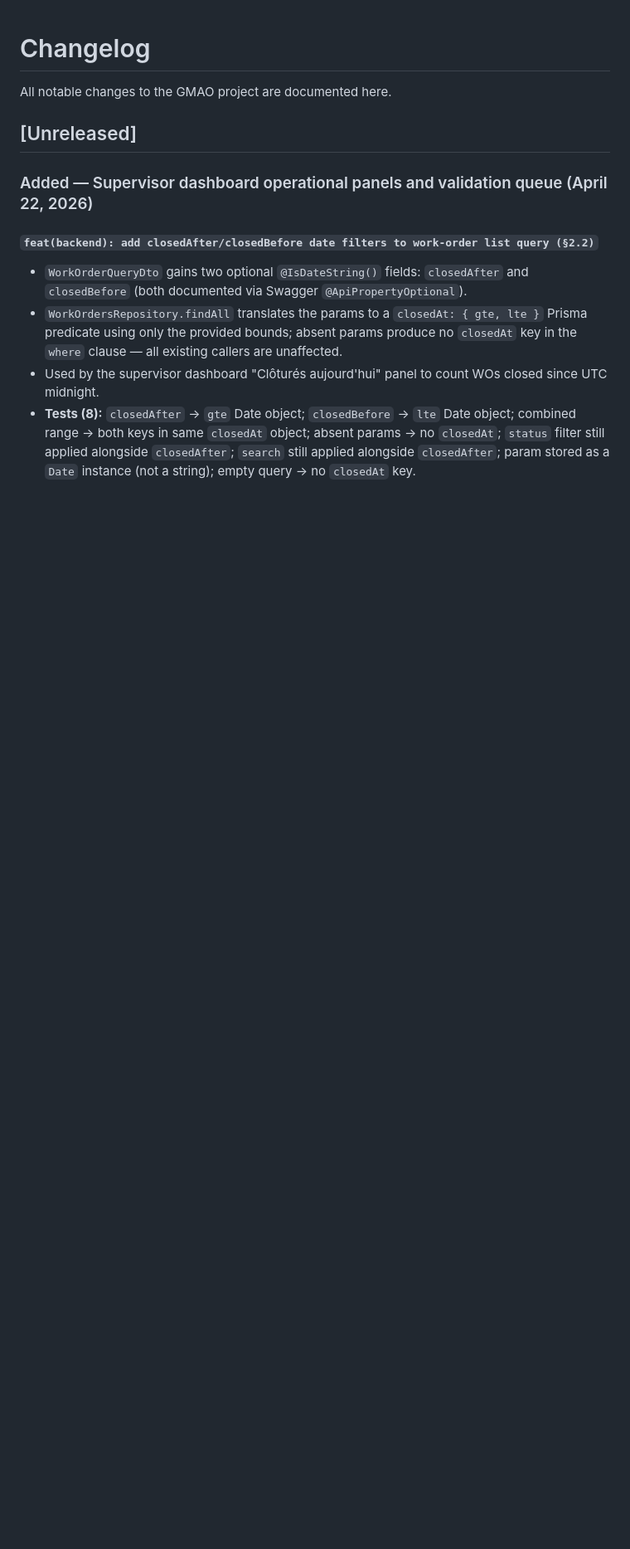
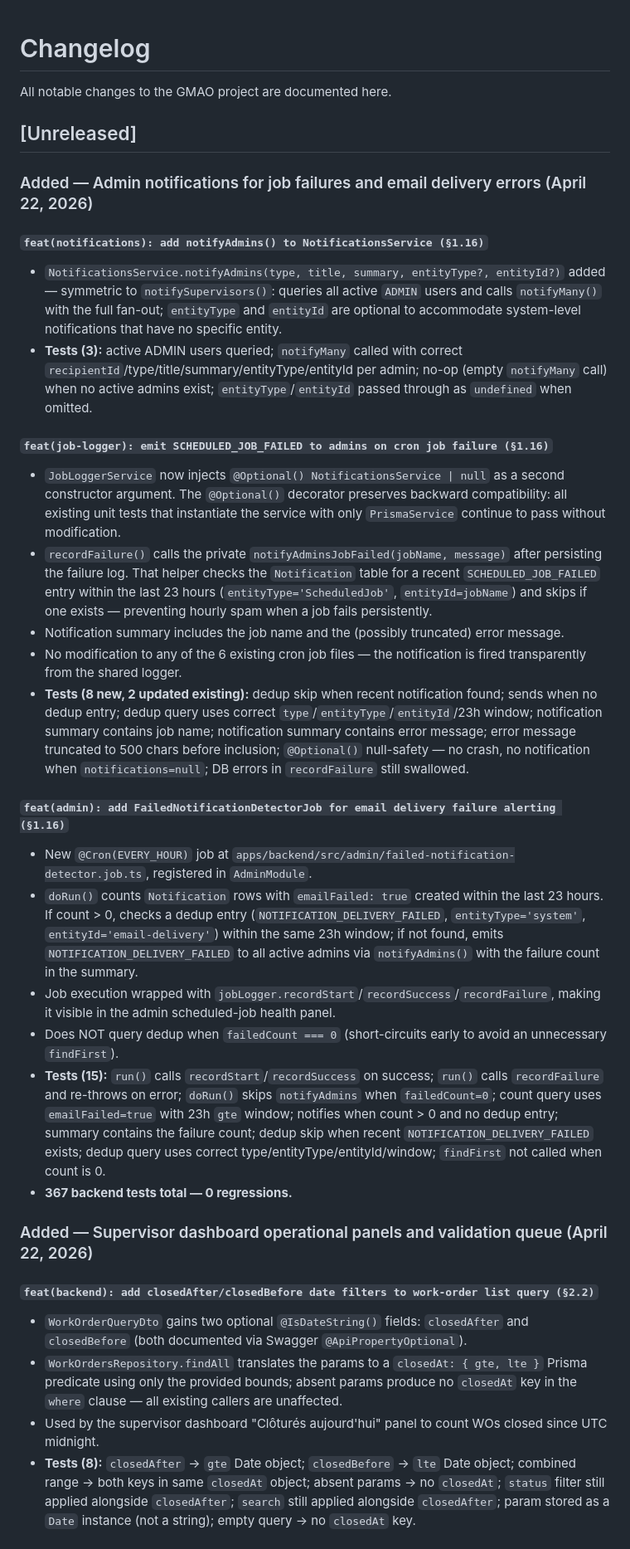
Before and after one commit to oussema-ghbara/CMMS, a Markdown page: CHANGELOG.md, the part around the change. Shown at 83% size. Drawn GitHub-style; blank space fills up the shorter version.

Commit message:
docs: sync CONTEXT and CHANGELOG for admin notification jobs
CONTEXT.md: three new checked items covering notifyAdmins(), the
JobLoggerService admin-alert extension, and FailedNotificationDetectorJob
— all with test counts and dedup details.

CHANGELOG.md: new [Unreleased] section with three commit-level entries
documenting notifyAdmins(), the SCHEDULED_JOB_FAILED emission path in
JobLoggerService, and FailedNotificationDetectorJob behaviour, test
coverage, and regression count (367 total, 0 regressions).

```diff
--- a/CHANGELOG.md
+++ b/CHANGELOG.md
@@ -3,6 +3,27 @@
 All notable changes to the GMAO project are documented here.
 
 ## [Unreleased]
+
+### Added — Admin notifications for job failures and email delivery errors (April 22, 2026)
+
+#### `feat(notifications): add notifyAdmins() to NotificationsService (§1.16)`
+- `NotificationsService.notifyAdmins(type, title, summary, entityType?, entityId?)` added — symmetric to `notifySupervisors()`: queries all active `ADMIN` users and calls `notifyMany()` with the full fan-out; `entityType` and `entityId` are optional to accommodate system-level notifications that have no specific entity.
+- **Tests (3):** active ADMIN users queried; `notifyMany` called with correct `recipientId`/type/title/summary/entityType/entityId per admin; no-op (empty `notifyMany` call) when no active admins exist; `entityType`/`entityId` passed through as `undefined` when omitted.
+
+#### `feat(job-logger): emit SCHEDULED_JOB_FAILED to admins on cron job failure (§1.16)`
+- `JobLoggerService` now injects `@Optional() NotificationsService | null` as a second constructor argument. The `@Optional()` decorator preserves backward compatibility: all existing unit tests that instantiate the service with only `PrismaService` continue to pass without modification.
+- `recordFailure()` calls the private `notifyAdminsJobFailed(jobName, message)` after persisting the failure log. That helper checks the `Notification` table for a recent `SCHEDULED_JOB_FAILED` entry within the last 23 hours (`entityType='ScheduledJob'`, `entityId=jobName`) and skips if one exists — preventing hourly spam when a job fails persistently.
+- Notification summary includes the job name and the (possibly truncated) error message.
+- No modification to any of the 6 existing cron job files — the notification is fired transparently from the shared logger.
+- **Tests (8 new, 2 updated existing):** dedup skip when recent notification found; sends when no dedup entry; dedup query uses correct `type`/`entityType`/`entityId`/23h window; notification summary contains job name; notification summary contains error message; error message truncated to 500 chars before inclusion; `@Optional()` null-safety — no crash, no notification when `notifications=null`; DB errors in `recordFailure` still swallowed.
+
+#### `feat(admin): add FailedNotificationDetectorJob for email delivery failure alerting (§1.16)`
+- New `@Cron(EVERY_HOUR)` job at `apps/backend/src/admin/failed-notification-detector.job.ts`, registered in `AdminModule`.
+- `doRun()` counts `Notification` rows with `emailFailed: true` created within the last 23 hours. If count > 0, checks a dedup entry (`NOTIFICATION_DELIVERY_FAILED`, `entityType='system'`, `entityId='email-delivery'`) within the same 23h window; if not found, emits `NOTIFICATION_DELIVERY_FAILED` to all active admins via `notifyAdmins()` with the failure count in the summary.
+- Job execution wrapped with `jobLogger.recordStart`/`recordSuccess`/`recordFailure`, making it visible in the admin scheduled-job health panel.
+- Does NOT query dedup when `failedCount === 0` (short-circuits early to avoid an unnecessary `findFirst`).
+- **Tests (15):** `run()` calls `recordStart`/`recordSuccess` on success; `run()` calls `recordFailure` and re-throws on error; `doRun()` skips `notifyAdmins` when `failedCount=0`; count query uses `emailFailed=true` with 23h `gte` window; notifies when count > 0 and no dedup entry; summary contains the failure count; dedup skip when recent `NOTIFICATION_DELIVERY_FAILED` exists; dedup query uses correct type/entityType/entityId/window; `findFirst` not called when count is 0.
+- **367 backend tests total — 0 regressions.**
 
 ### Added — Supervisor dashboard operational panels and validation queue (April 22, 2026)
 
```
Also changed, not shown: CONTEXT.md (+3 -0 lines).
